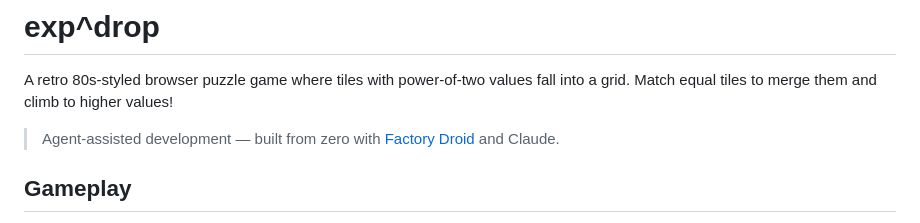
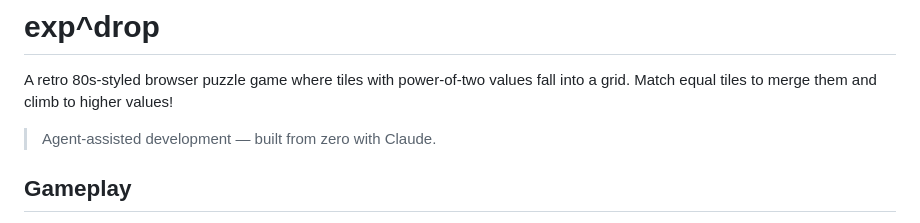
Before and after one commit to coredump/exp-drop, a Markdown page: README.md, the part around the change. Rendered like a GitHub page.

Commit message:
docs: drop Factory Droid from the bylines
Co-Authored-By: Claude Opus 5 (1M context) <noreply@anthropic.com>
Claude-Session: https://claude.ai/code/session_01CB7RX2m4QorrXtPggnqnNA

```diff
--- a/README.md
+++ b/README.md
@@ -2,7 +2,7 @@
 
 A retro 80s-styled browser puzzle game where tiles with power-of-two values fall into a grid. Match equal tiles to merge them and climb to higher values!
 
-> Agent-assisted development — built from zero with [Factory Droid](https://factory.ai/) and Claude.
+> Agent-assisted development — built from zero with Claude.
 
 ## Gameplay
 
```
Also changed, not shown: SPEC.md (+1 -1 lines).
